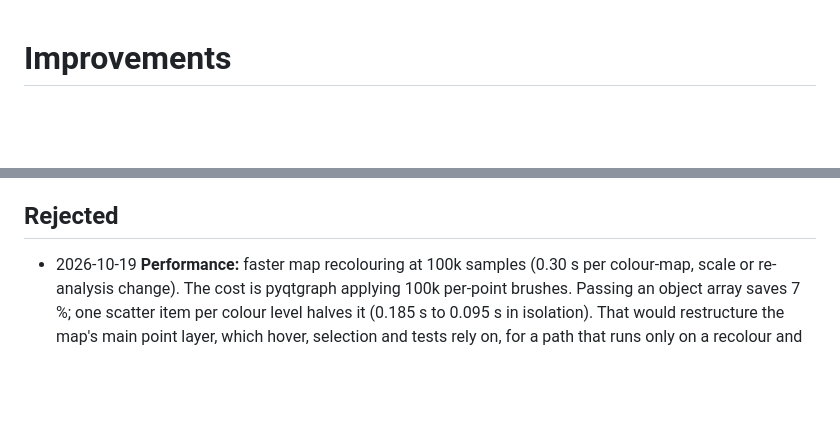
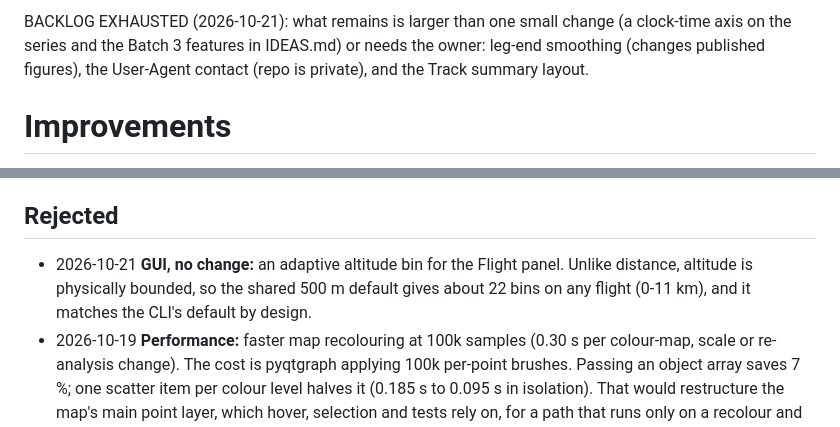
Before and after one commit to lorenzoconfalonieri/radiacode-track-analyzer, a Markdown page: IMPROVEMENTS.md, 2 parts joined by grey strips. GitHub-like rendering; blank space fills up the shorter version.

Commit message:
improve: mark the backlog exhausted again, pending larger work and the owner's decisions
Co-Authored-By: Claude Opus 5.5 (1M context) <noreply@anthropic.com>

```diff
--- a/IMPROVEMENTS.md
+++ b/IMPROVEMENTS.md
@@ -1,3 +1,9 @@
+BACKLOG EXHAUSTED (2026-10-21): what remains is larger than one small
+change (a clock-time axis on the series and the Batch 3 features in
+IDEAS.md) or needs the owner: leg-end smoothing (changes published
+figures), the User-Agent contact (repo is private), and the Track
+summary layout.
+
 # Improvements
 
 Small, one-commit improvements (under ~100 lines each), worked one per
@@ -405,6 +411,10 @@ correctness, tests, GUI usability, performance (measured), code quality.
 
 ## Rejected
 
+- 2026-10-21 **GUI, no change:** an adaptive altitude bin for the Flight
+  panel. Unlike distance, altitude is physically bounded, so the shared
+  500 m default gives about 22 bins on any flight (0-11 km), and it matches
+  the CLI's default by design.
 - 2026-10-19 **Performance:** faster map recolouring at 100k samples
   (0.30 s per colour-map, scale or re-analysis change). The cost is
   pyqtgraph applying 100k per-point brushes. Passing an object array saves
```
